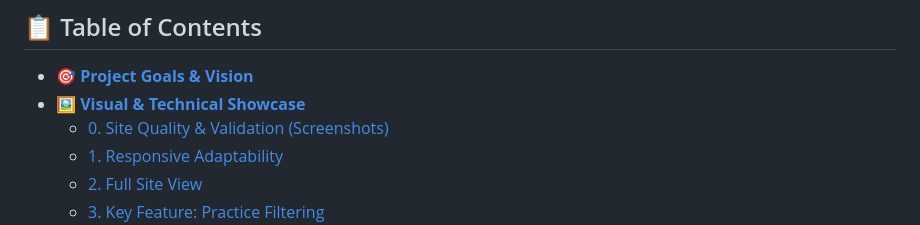
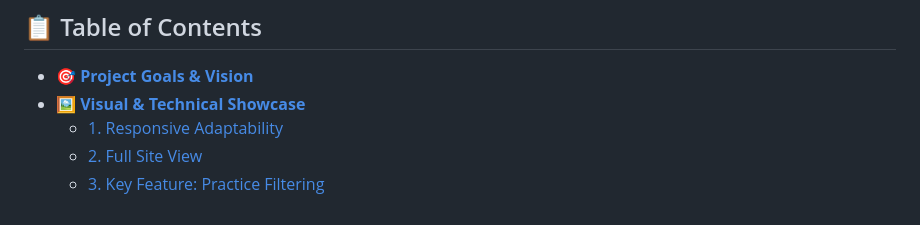
Before and after one commit to Ayinuer/harmony-meditation-site, a Markdown page: README.md, the part around the change. Drawn GitHub-style.

```diff
--- a/README.md
+++ b/README.md
@@ -16,7 +16,6 @@ Click **[here to explore the live website](https://ayinuer.github.io/harmony-med
 
 * [**🎯 Project Goals & Vision**](#-project-goals--vision)
 * [**🖼️ Visual & Technical Showcase**](#%EF%B8%8F-visual--technical-showcase)
-    * [0. Site Quality & Validation (Screenshots)](#0-site-quality--validation-screenshots)
     * [1. Responsive Adaptability](#1-responsive-adaptability)
     * [2. Full Site View](#2-full-site-view)
     * [3. Key Feature: Practice Filtering](#3-key-feature-practice-filtering)
```
Also changed, not shown: VALIDATION_EVIDENCE.md (added, +115 -0 lines).
